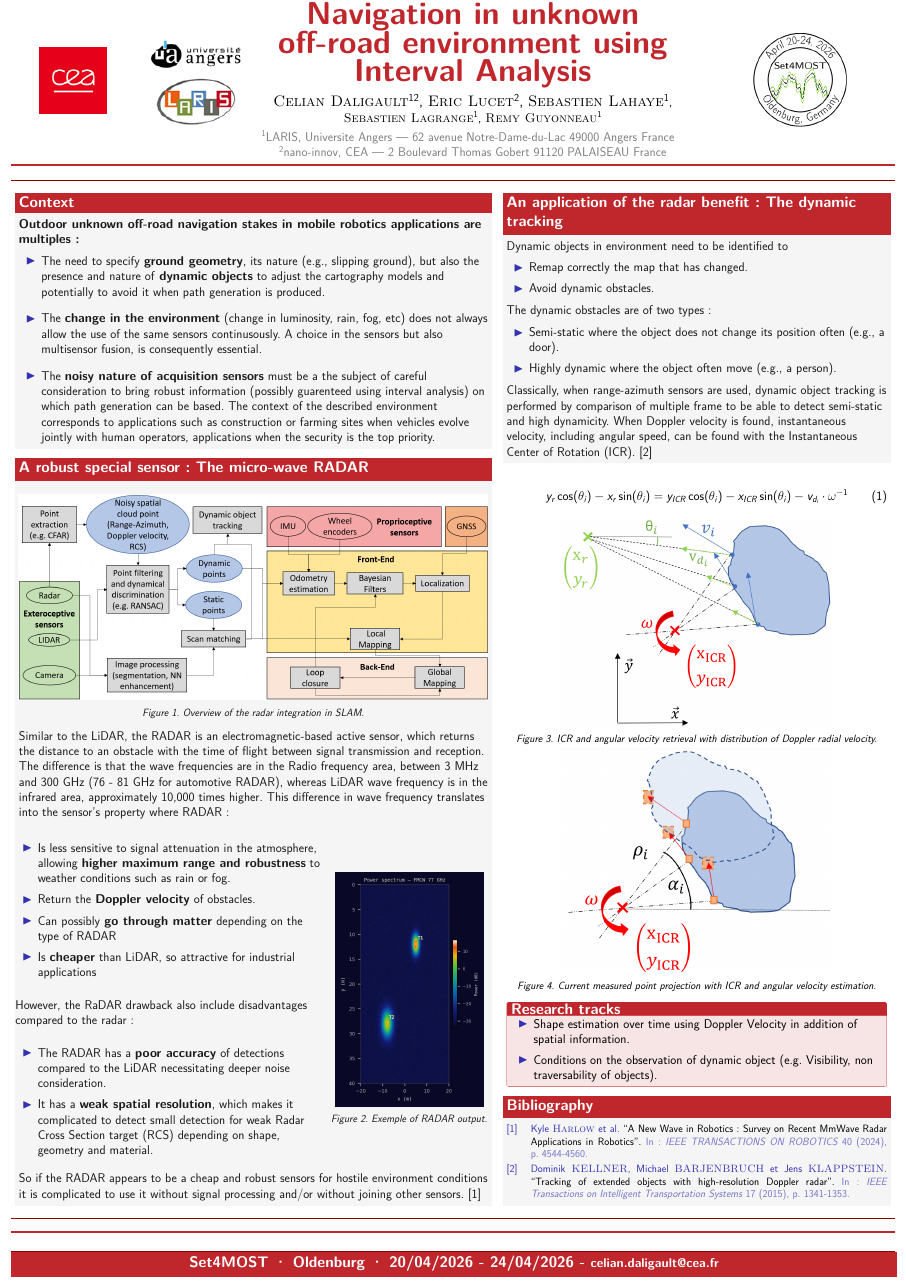
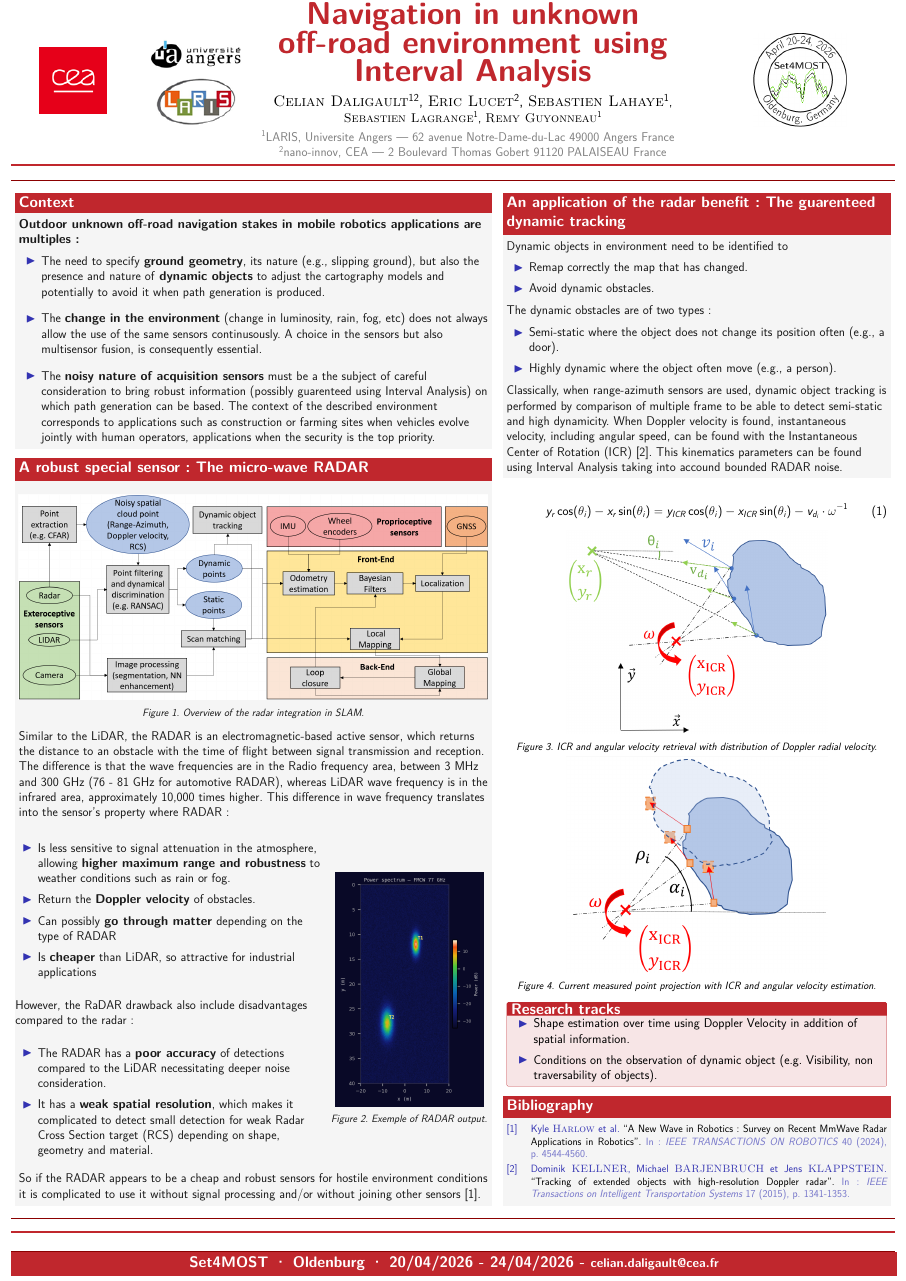
Before and after one commit to CelianDaligault/Poster-Set4MOST, a LaTeX poster (main.tex): the whole page. The pictures show the PDF file main.pdf that the author committed with the source.

Commit message:
First draft

```diff
--- a/main.tex
+++ b/main.tex
@@ -111,7 +111,7 @@
     \setlength{\itemsep}{30pt}
     \item 	The need to specify \textbf{ground geometry}, its nature (e.g., slipping ground), but also the presence and nature of \textbf{dynamic objects} to adjust the cartography models and potentially to avoid it when path generation is produced.
     \item The \textbf{change in the environment} (change in luminosity, rain, fog, etc) does not always allow the use of the same sensors continusously. A choice in the sensors but also multisensor fusion, is consequently essential.
-    \item The \textbf{noisy nature of acquisition sensors} must be a the subject of careful consideration to bring robust information (possibly guarenteed using interval analysis) on which path generation can be based. The context of the described environment corresponds to applications such as construction or farming sites when vehicles evolve jointly with human operators, applications when the security is the top priority.
+    \item The \textbf{noisy nature of acquisition sensors} must be a the subject of careful consideration to bring robust information (possibly guarenteed using Interval Analysis) on which path generation can be based. The context of the described environment corresponds to applications such as construction or farming sites when vehicles evolve jointly with human operators, applications when the security is the top priority.
   \end{itemize}
   \end{block}
 
@@ -170,7 +170,7 @@
 
     \vspace{1.5cm}
 
-    So if the RADAR appears to be a cheap and robust sensors for hostile environment conditions it is complicated to use it without signal processing and/or without joining other sensors.~\cite{radarsurvey}
+    So if the RADAR appears to be a cheap and robust sensors for hostile environment conditions it is complicated to use it without signal processing and/or without joining other sensors~\cite{radarsurvey}.
 
     \end{block}
 
@@ -180,7 +180,7 @@
   % ── right column ───────────────────────────────
   \begin{column}{0.43\linewidth}
 
-	\begin{block}{An application of the radar benefit: The dynamic tracking}
+	\begin{block}{An application of the radar benefit: The guarenteed dynamic tracking}
       {
         Dynamic objects in environment need to be identified to
 
@@ -206,7 +206,7 @@
 
         \vspace{0.5cm}
 
-        Classically, when range-azimuth sensors are used, dynamic object tracking is performed by comparison of multiple frame to be able to detect semi-static and high dynamicity. When Doppler velocity is found, instantaneous velocity, including angular speed, can be found with the Instantaneous Center of Rotation (ICR).~\cite{radartracking}
+        Classically, when range-azimuth sensors are used, dynamic object tracking is performed by comparison of multiple frame to be able to detect semi-static and high dynamicity. When Doppler velocity is found, instantaneous velocity, including angular speed, can be found with the Instantaneous Center of Rotation (ICR)~\cite{radartracking}. This kinematics parameters can be found using Interval Analysis taking into accound bounded RADAR noise.
       }
     \end{block}
 
@@ -219,12 +219,12 @@
   \vspace{0.5cm}
 
 	\begin{center}
-		\includegraphics[width=0.709\linewidth]{images/ICRretrieval.png}\\[4pt]
+		\includegraphics[width=0.685\linewidth]{images/ICRretrieval.png}\\[4pt]
 		{\small\itshape Figure 3. ICR and angular velocity retrieval with distribution of Doppler radial velocity.}
 	\end{center}
 
 	\begin{center}
-		\includegraphics[width=0.709\linewidth]{images/projection.png}\\[4pt]
+		\includegraphics[width=0.685\linewidth]{images/projection.png}\\[4pt]
 		{\small\itshape Figure 4. Current measured point projection with ICR and angular velocity estimation.}
 	\end{center}
 
```
Also changed, not shown: main.pdf.
